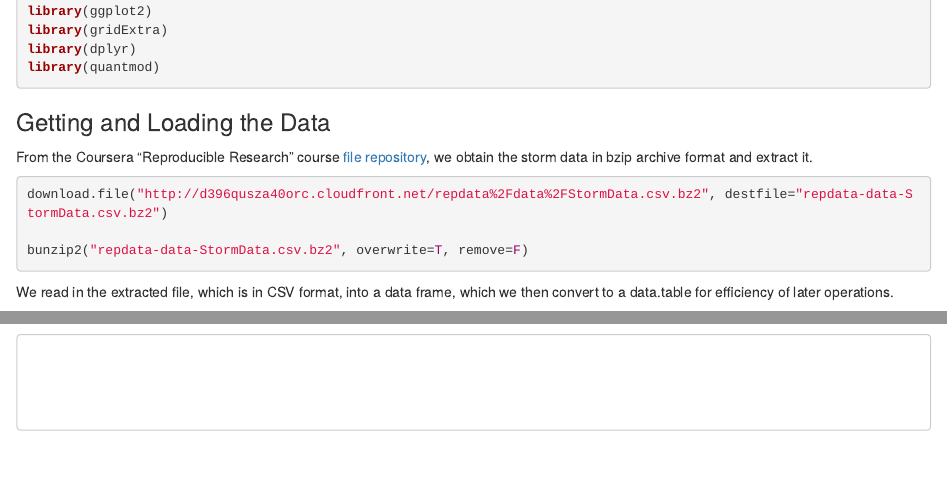
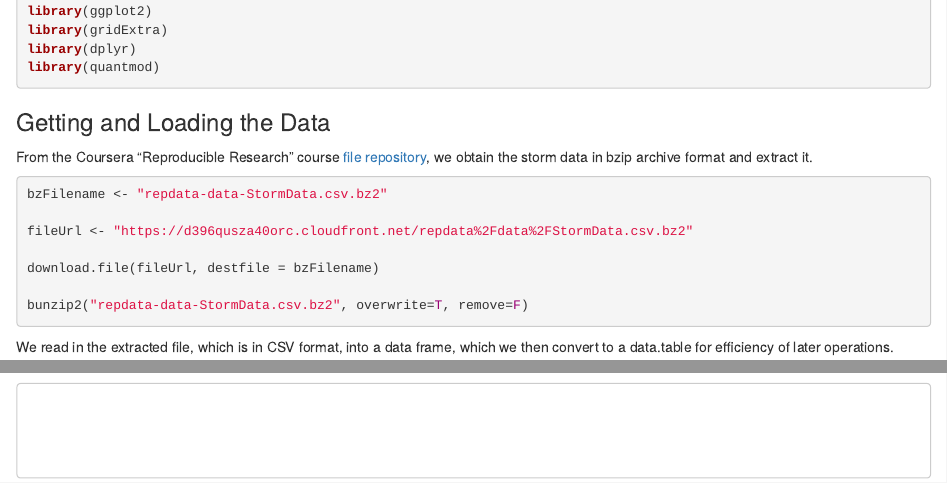
Before and after one commit to gviglioni/RepData_PeerAssessment2, an R Markdown document (severe_weather_events.Rmd): the page in a window 1100 px wide, from 450 px down, and a second part further down, joined at a grey line. Rendered offline with R 4.5, knitr and Pandoc, with nearby package versions; some code elsewhere in the file could not run offline.

Commit message:
Update severe_weather_events.Rmd

````diff
--- a/severe_weather_events.Rmd
+++ b/severe_weather_events.Rmd
@@ -39,7 +39,11 @@ From the Coursera "Reproducible Research" course
 we obtain the storm data in bzip archive format and extract it.
 
 ```{r download.data,cache=T,eval=F}
-download.file("http://d396qusza40orc.cloudfront.net/repdata%2Fdata%2FStormData.csv.bz2", destfile="repdata-data-StormData.csv.bz2")
+bzFilename <- "repdata-data-StormData.csv.bz2"
+
+fileUrl <- "https://d396qusza40orc.cloudfront.net/repdata%2Fdata%2FStormData.csv.bz2"
+
+download.file(fileUrl, destfile = bzFilename)
 
 bunzip2("repdata-data-StormData.csv.bz2", overwrite=T, remove=F)
 ```
````
Also changed, not shown: severe_weather_events.Rmd (2 more changed lines).
